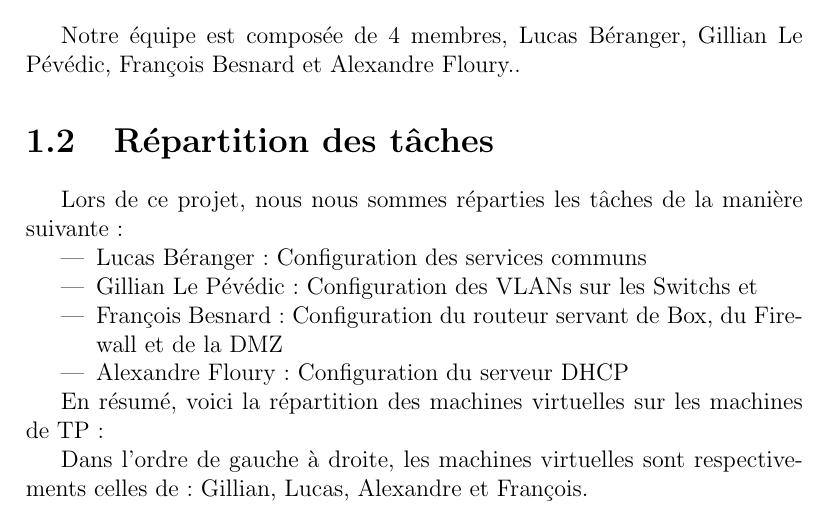
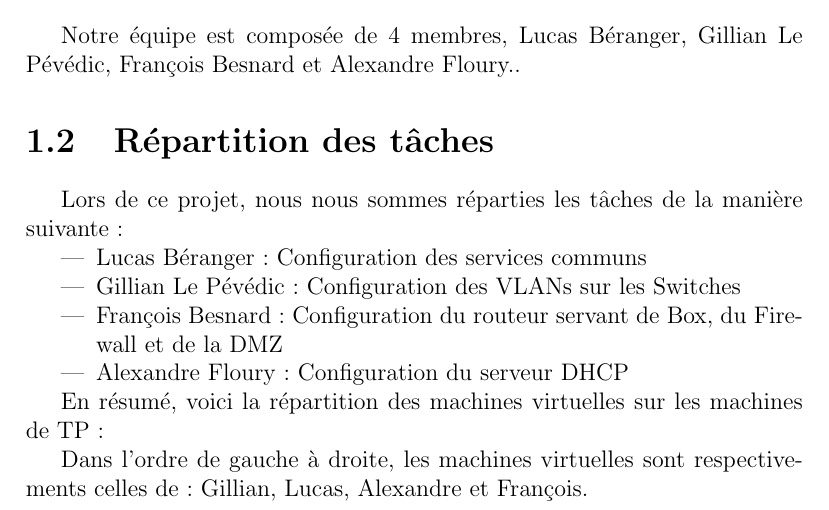
Before and after one commit to rengnareb77/projet_reseaux, a LaTeX document (Rapport.tex): part of page 5 of 29, cut so that both start at the same text. Compiled offline with pdfLaTeX.

Commit message:
enlevement du 'et' qui trainait

```diff
--- a/Rapport.tex
+++ b/Rapport.tex
@@ -56,7 +56,7 @@
             Lors de ce projet, nous nous sommes réparties les tâches de la manière suivante :
             \begin{itemize}
                 \item Lucas Béranger : Configuration des services communs
-                \item Gillian Le Pévédic : Configuration des VLANs sur les Switchs et
+                \item Gillian Le Pévédic : Configuration des VLANs sur les Switches
                 \item François Besnard :  Configuration du routeur servant de Box, du Firewall et de la DMZ
                 \item Alexandre Floury : Configuration du serveur DHCP
             \end{itemize}
```
